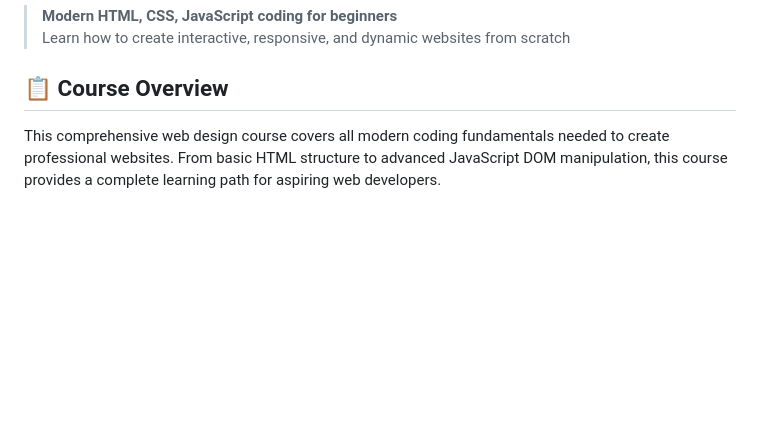
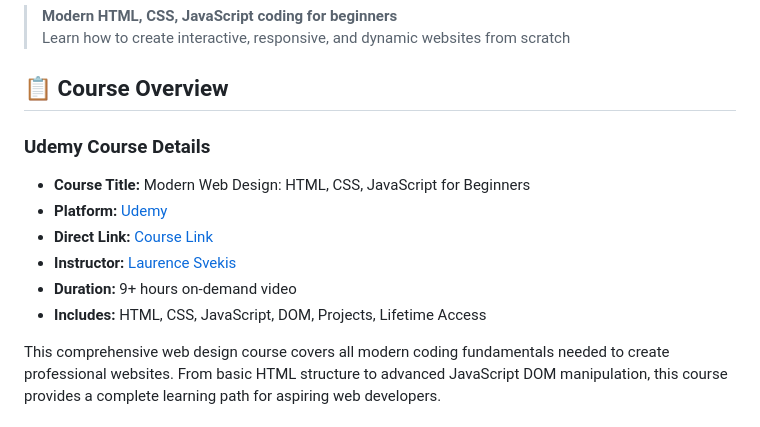
Before and after one commit to GhagSagar23/vue_js_udemy, a Markdown page: README.md, the part around one of its changes. Rendered like a GitHub page; blank space fills up the shorter version.

```diff
--- a/README.md
+++ b/README.md
@@ -10,6 +12,16 @@
 > Learn how to create interactive, responsive, and dynamic websites from scratch
 
 ## 📋 Course Overview
+
+### Udemy Course Details
+
+- **Course Title:** Modern Web Design: HTML, CSS, JavaScript for Beginners
+- **Platform:** [Udemy](https://www.udemy.com/course/web-design-html-css-js/?kw=Frontend+web+developer+Modern+HTML&src=sac&couponCode=MT250915G2)
+- **Direct Link:** [Course Link](https://www.udemy.com/course/web-design-html-css-js/?kw=Frontend+web+developer+Modern+HTML&src=sac&couponCode=MT250915G2)
+- **Instructor:** [Laurence Svekis](https://www.udemy.com/user/lars51/)
+- **Duration:** 9+ hours on-demand video
+- **Includes:** HTML, CSS, JavaScript, DOM, Projects, Lifetime Access
+
 
 This comprehensive web design course covers all modern coding fundamentals needed to create professional websites. From basic HTML structure to advanced JavaScript DOM manipulation, this course provides a complete learning path for aspiring web developers.
 
```
Also changed, not shown: other parts of README.md (+2 -0 lines).
